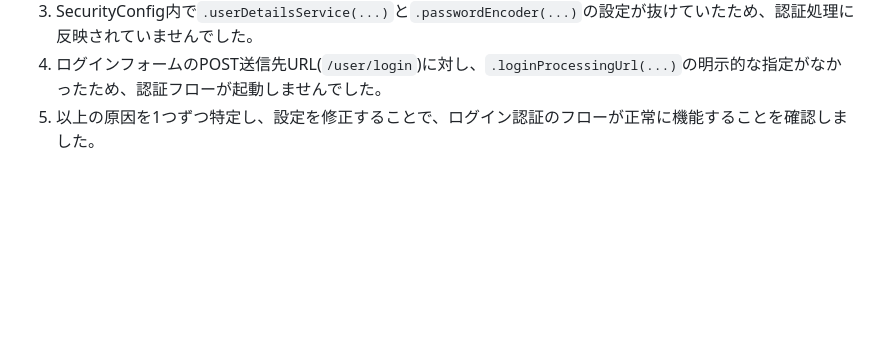
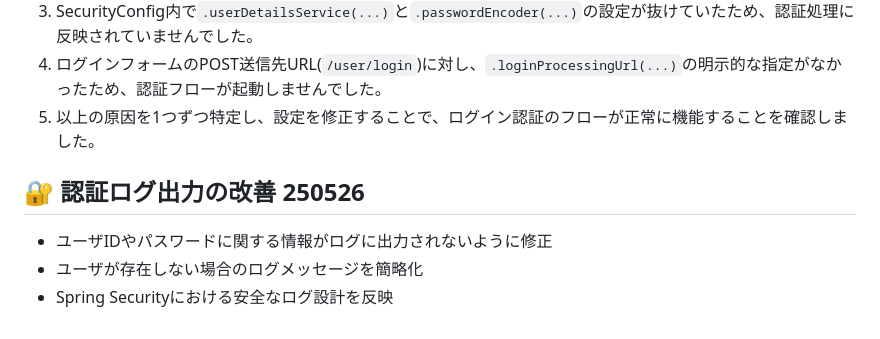
Before and after one commit to john911120/yuru-archive, a Markdown page: README.md, the part around the change. GitHub-like rendering; blank space fills up the shorter version.

Commit message:
認証ログ出力の改善内容を追加しました。

```diff
--- a/README.md
+++ b/README.md
@@ -335,3 +335,9 @@ question_detail.html での answer.voter アクセスエラーを修正（getter
 3. SecurityConfig内で`.userDetailsService(...)`と`.passwordEncoder(...)`の設定が抜けていたため、認証処理に反映されていませんでした。
 4. ログインフォームのPOST送信先URL(`/user/login`)に対し、`.loginProcessingUrl(...)`の明示的な指定がなかったため、認証フローが起動しませんでした。
 5. 以上の原因を1つずつ特定し、設定を修正することで、ログイン認証のフローが正常に機能することを確認しました。
+
+
+## 🔐 認証ログ出力の改善 250526
+- ユーザIDやパスワードに関する情報がログに出力されないように修正
+- ユーザが存在しない場合のログメッセージを簡略化
+- Spring Securityにおける安全なログ設計を反映
```
